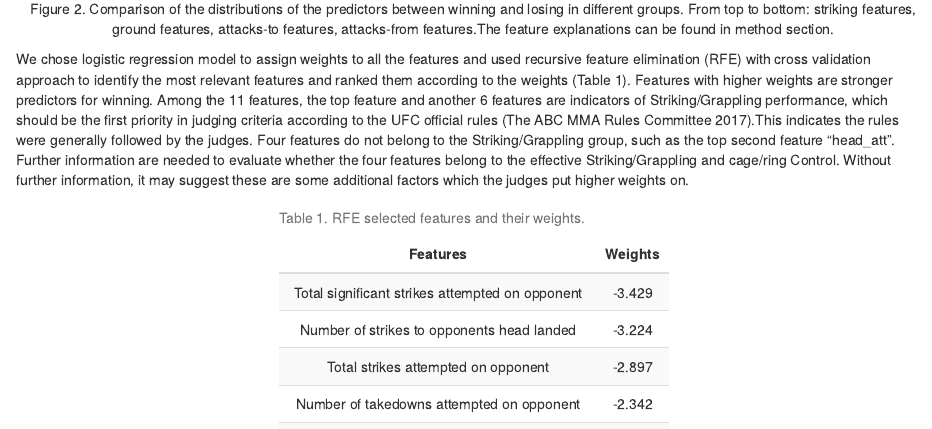
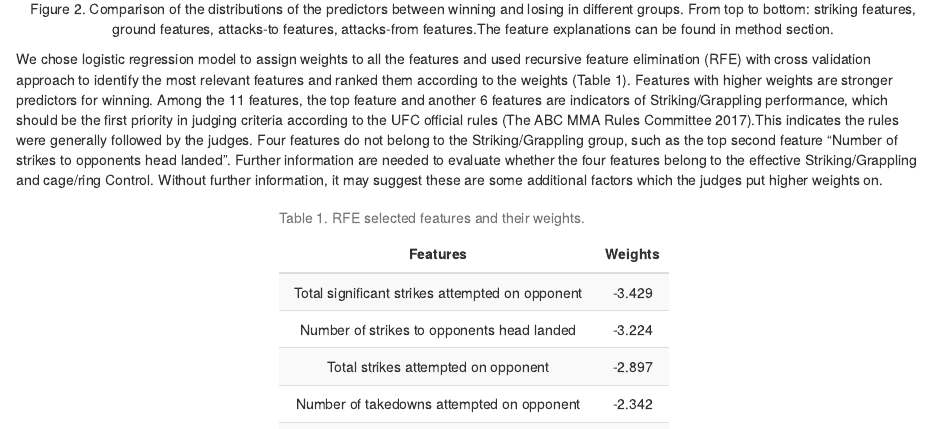
Before and after one commit to UBC-MDS/DSCI522_group315, an R Markdown document (report/report.Rmd): the page in a window 1100 px wide, from 5130 px down. Rendered offline with R 4.5, knitr and Pandoc, with nearby package versions.

Commit message:
minor changes in the reference to table 1

````diff
--- a/report/report.Rmd
+++ b/report/report.Rmd
@@ -103,7 +103,7 @@ knitr::include_graphics(c("../analysis/figures/fig_eda_04_attacks_to_features_re
 knitr::include_graphics(c("../analysis/figures/fig_eda_05_attacks_from_features_relationship.png"))
 ```
 
-We chose logistic regression model to assign weights to all the features and used recursive feature elimination (RFE) with cross validation approach to identify the most relevant features and ranked them according to the weights (Table 1). Features with higher weights are stronger predictors for winning. Among the 11 features, the top feature and another 6 features are indicators of Striking/Grappling performance, which should be the first priority in judging criteria according to the UFC official rules [@MMA-judging-criteria].This indicates the rules were generally followed by the judges. Four features do not belong to the Striking/Grappling group, such as the top second feature "head_att". Further information are needed to evaluate whether the four features belong to the effective Striking/Grappling and cage/ring Control. Without further information, it may suggest these are some additional factors which the judges put higher weights on.
+We chose logistic regression model to assign weights to all the features and used recursive feature elimination (RFE) with cross validation approach to identify the most relevant features and ranked them according to the weights (Table 1). Features with higher weights are stronger predictors for winning. Among the 11 features, the top feature and another 6 features are indicators of Striking/Grappling performance, which should be the first priority in judging criteria according to the UFC official rules [@MMA-judging-criteria].This indicates the rules were generally followed by the judges. Four features do not belong to the Striking/Grappling group, such as the top second feature "Number of strikes to opponents head landed". Further information are needed to evaluate whether the four features belong to the effective Striking/Grappling and cage/ring Control. Without further information, it may suggest these are some additional factors which the judges put higher weights on.
 
 
 ```{r RFE weights, echo=FALSE, message=FALSE, fig.align="centre"}
````
Also changed, not shown: report/report.md.
